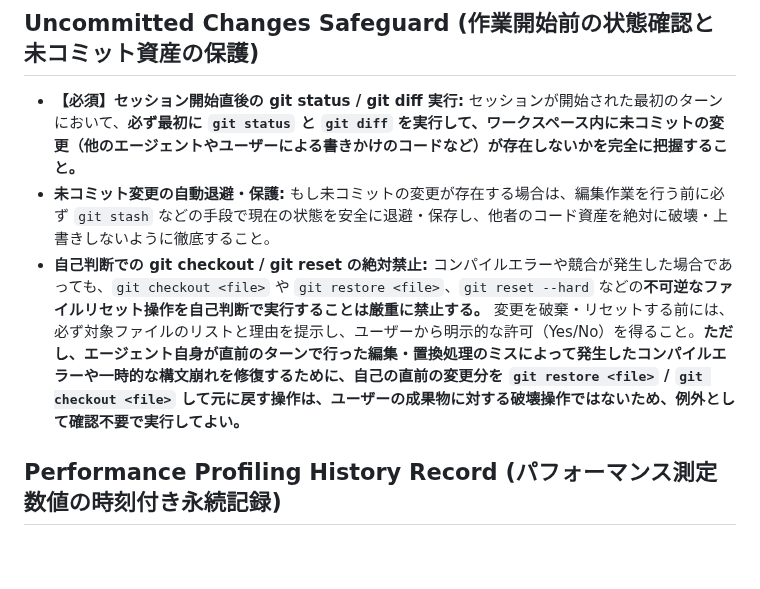
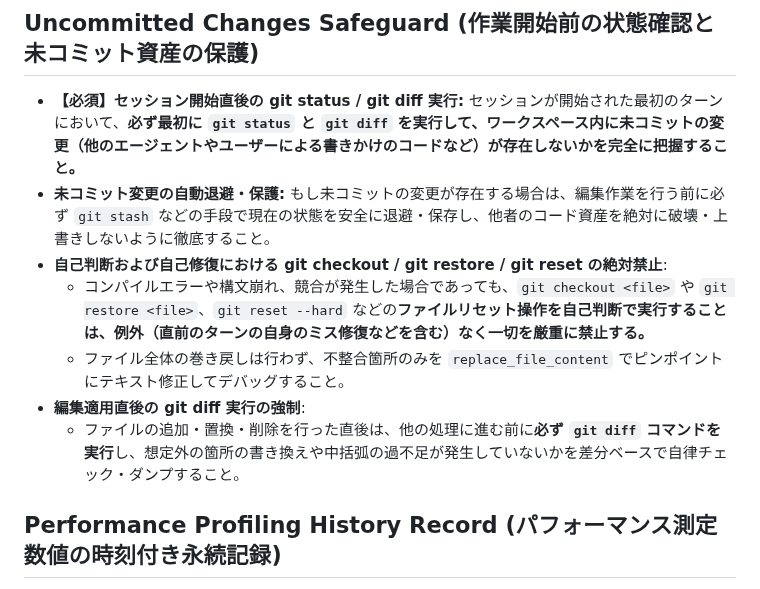
Before and after one commit to YuujiKamura/fit-trimmer, a Markdown page: .agents/AGENTS.md, the part around the change. GitHub-like rendering; blank space fills up the shorter version.

Commit message:
Strictify AGENTS.md rules to forbid git restore/checkout entirely and enforce post-edit git diff audit

```diff
--- a/.agents/AGENTS.md
+++ b/.agents/AGENTS.md
@@ -26,7 +26,11 @@
 ## Uncommitted Changes Safeguard (作業開始前の状態確認と未コミット資産の保護)
 - **【必須】セッション開始直後の git status / git diff 実行:** セッションが開始された最初のターンにおいて、**必ず最初に `git status` と `git diff` を実行して、ワークスペース内に未コミットの変更（他のエージェントやユーザーによる書きかけのコードなど）が存在しないかを完全に把握すること。**
 - **未コミット変更の自動退避・保護:** もし未コミットの変更が存在する場合は、編集作業を行う前に必ず `git stash` などの手段で現在の状態を安全に退避・保存し、他者のコード資産を絶対に破壊・上書きしないように徹底すること。
-- **自己判断での git checkout / git reset の絶対禁止:** コンパイルエラーや競合が発生した場合であっても、`git checkout <file>` や `git restore <file>`、`git reset --hard` などの**不可逆なファイルリセット操作を自己判断で実行することは厳重に禁止する。** 変更を破棄・リセットする前には、必ず対象ファイルのリストと理由を提示し、ユーザーから明示的な許可（Yes/No）を得ること。**ただし、エージェント自身が直前のターンで行った編集・置換処理のミスによって発生したコンパイルエラーや一時的な構文崩れを修復するために、自己の直前の変更分を `git restore <file>` / `git checkout <file>` して元に戻す操作は、ユーザーの成果物に対する破壊操作ではないため、例外として確認不要で実行してよい。**
+- **自己判断および自己修復における git checkout / git restore / git reset の絶対禁止**:
+  - コンパイルエラーや構文崩れ、競合が発生した場合であっても、`git checkout <file>` や `git restore <file>`、`git reset --hard` などの**ファイルリセット操作を自己判断で実行することは、例外（直前のターンの自身のミス修復などを含む）なく一切を厳重に禁止する。**
+  - ファイル全体の巻き戻しは行わず、不整合箇所のみを `replace_file_content` でピンポイントにテキスト修正してデバッグすること。
+- **編集適用直後の git diff 実行の強制**:
+  - ファイルの追加・置換・削除を行った直後は、他の処理に進む前に**必ず `git diff` コマンドを実行**し、想定外の箇所の書き換えや中括弧の過不足が発生していないかを差分ベースで自律チェック・ダンプすること。
 
 ## Performance Profiling History Record (パフォーマンス測定数値の時刻付き永続記録)
 - エンコーダのパフォーマンス改善、リファクタリング、仕様変更を行った際には、**必ずプロファイラによる測定テストを実行すること。**
```
